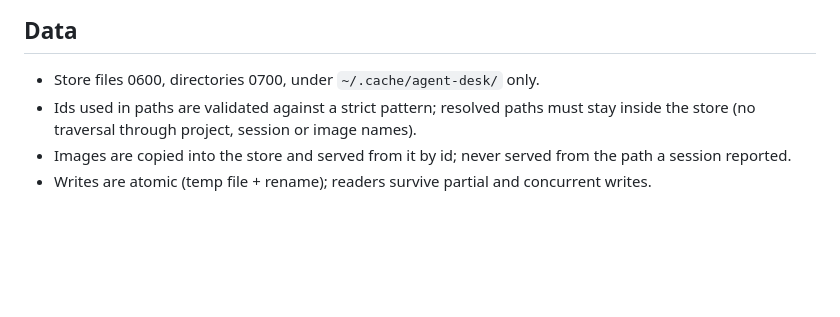
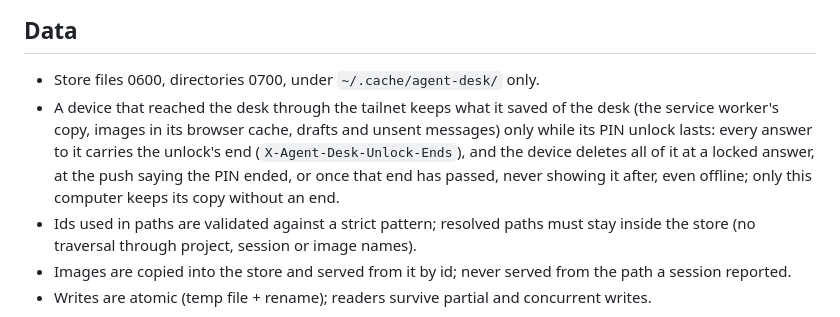
Before and after one commit to jesusizq/agent-desk, a Markdown page: .claude/rules/security.md, the part around the change. GitHub-like rendering; blank space fills up the shorter version.

Commit message:
The security rules say a device behind the PIN keeps nothing of the desk past its unlock

```diff
--- a/.claude/rules/security.md
+++ b/.claude/rules/security.md
@@ -38,6 +38,11 @@ command.
 ## Data
 
 - Store files 0600, directories 0700, under `~/.cache/agent-desk/` only.
+- A device that reached the desk through the tailnet keeps what it saved of the desk (the service
+  worker's copy, images in its browser cache, drafts and unsent messages) only while its PIN unlock
+  lasts: every answer to it carries the unlock's end (`X-Agent-Desk-Unlock-Ends`), and the device
+  deletes all of it at a locked answer, at the push saying the PIN ended, or once that end has
+  passed, never showing it after, even offline; only this computer keeps its copy without an end.
 - Ids used in paths are validated against a strict pattern; resolved paths must stay inside the
   store (no traversal through project, session or image names).
 - Images are copied into the store and served from it by id; never served from the path a session
```
